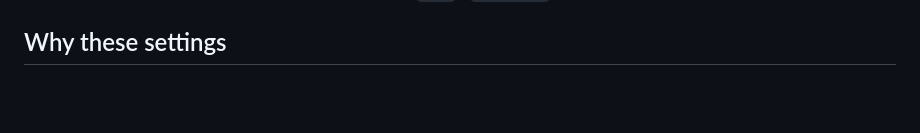
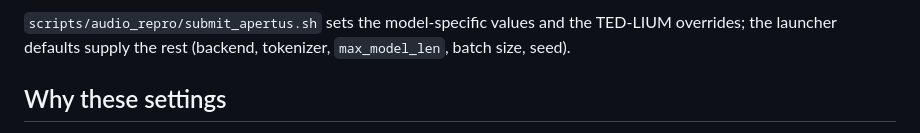
Before and after one commit to swiss-ai/MLLM-eval-suite, a Markdown page: docs/audio/REPRODUCING.md, the part around one of its changes. Rendered like a GitHub page; blank space fills up the shorter version.

```diff
--- a/docs/audio/REPRODUCING.md
+++ b/docs/audio/REPRODUCING.md
@@ -23,3 +61,4 @@ The results below were produced on cce67fa7, the same changes on top of f30dc97
+`scripts/audio_repro/submit_apertus.sh` sets the model-specific values and the TED-LIUM overrides; the launcher defaults supply the rest (backend, tokenizer, `max_model_len`, batch size, seed).
 
 ## Why these settings
 
```
Also changed, not shown: other parts of docs/audio/REPRODUCING.md (+38 -0 lines).
